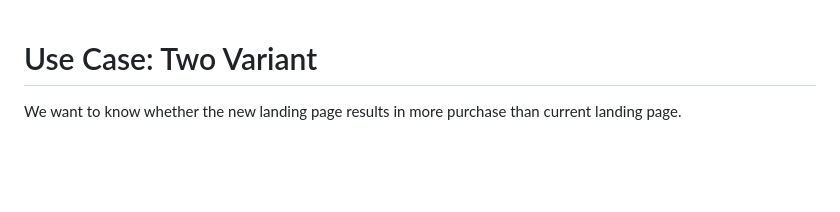
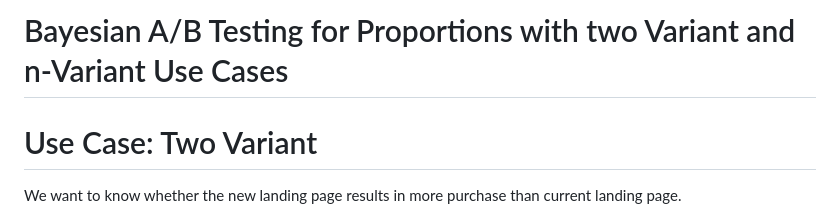
Before and after one commit to kkharel/Bayesian-AB-Testing, a Markdown page: README.md, the part around the change. Drawn GitHub-style; blank space fills up the shorter version.

```diff
--- a/README.md
+++ b/README.md
@@ -1,3 +1,5 @@
+# Bayesian A/B Testing for Proportions with two Variant and n-Variant Use Cases
+
 # Use Case: Two Variant
 
 We want to know whether the new landing page results in more purchase than current landing page.
```
